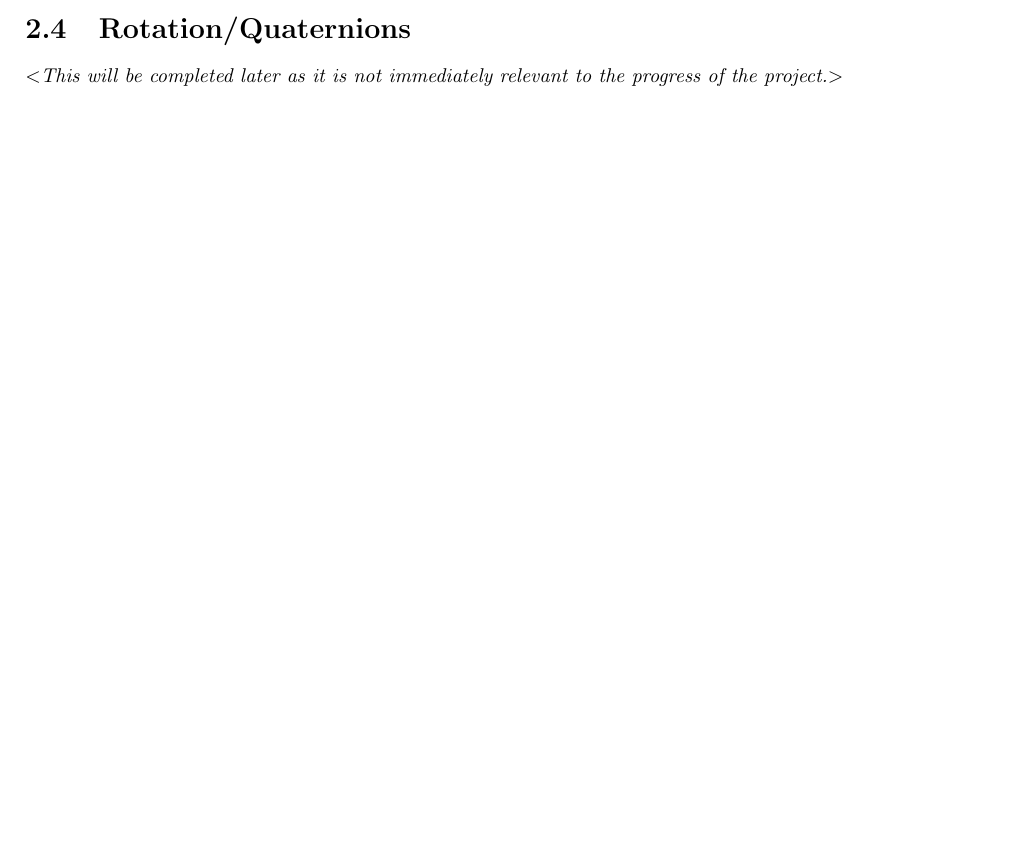
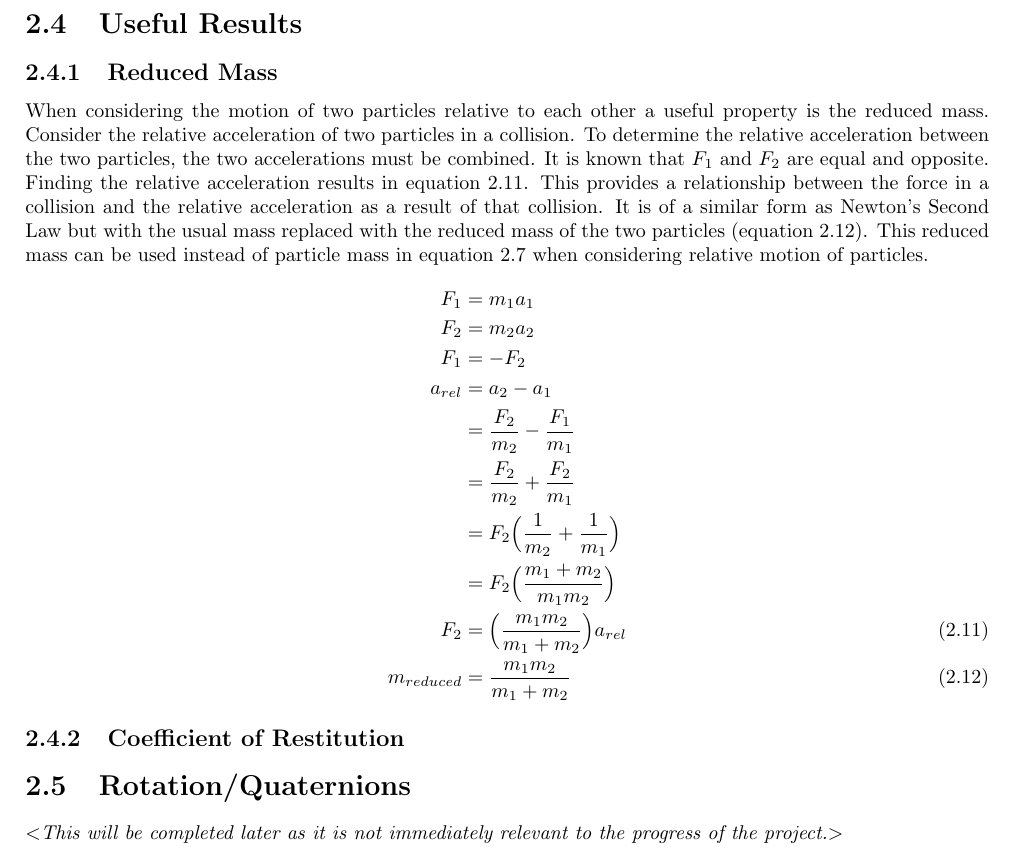
Before and after one commit to Xorgon/IP-Report, a LaTeX thesis (Report.tex): part of page 9 of 29 before the commit and part of page 10 of 29 after it, cut at the place of the change, the shorter picture padded with empty space. Compiled offline with pdfLaTeX.

Commit message:
Added reduced mass derivation.

```diff
--- a/Report.tex
+++ b/Report.tex
@@ -152,6 +153,22 @@ The gravity force is also the same as that used in the previous project and is d
 \label{eq:gravitational force}
 \mathbf{F}_{g} = m \mathbf{g}
 \end{equation}
+\section{Useful Results}
+\subsection{Reduced Mass}
+When considering the motion of two particles relative to each other a useful property is the reduced mass. Consider the relative acceleration of two particles in a collision. To determine the relative acceleration between the two particles, the two accelerations must be combined. It is known that $F_1$ and $F_2$ are equal and opposite. Finding the relative acceleration results in equation \ref{eq:relative acceleration}. This provides a relationship between the force in a collision and the relative acceleration as a result of that collision. It is of a similar form as Newton's Second Law but with the usual mass replaced with the reduced mass of the two particles (equation \ref{eq:reduced mass}). This reduced mass can be used instead of particle mass in equation \ref{eq:acceleration} when considering relative motion of particles.
+\begin{align}
+F_1 &= m_1 a_1 \nonumber
+\\F_2 &= m_2 a_2 \nonumber
+\\F_1 &= -F_2 \nonumber
+\\a_{rel} &= a_2 - a_1 \nonumber
+\\&= \dfrac{F_2}{m_2} - \dfrac{F_1}{m_1} \nonumber
+\\&= \dfrac{F_2}{m_2} + \dfrac{F_2}{m_1} \nonumber
+\\&= F_2 \Big(\dfrac{1}{m_2} + \dfrac{1}{m_1}\Big) \nonumber
+\\&= F_2 \Big(\dfrac{m_1 + m_2}{m_1 m_2}\Big) \nonumber
+\\F_2 &= \Big(\dfrac{m_1 m_2}{m_1 + m_2}\Big) a_{rel} \label{eq:relative acceleration}
+\\m_{reduced} &= \dfrac{m_1 m_2}{m_1 + m_2} \label{eq:reduced mass}
+\end{align}
+\subsection{Coefficient of Restitution}
 \section{Rotation/Quaternions}
 \textit{$<$This will be completed later as it is not immediately relevant to the progress of the project.$>$}
 \section{Collision Detection}
```
Also changed, not shown: Report.pdf, Report.tex (15 more changed lines).
